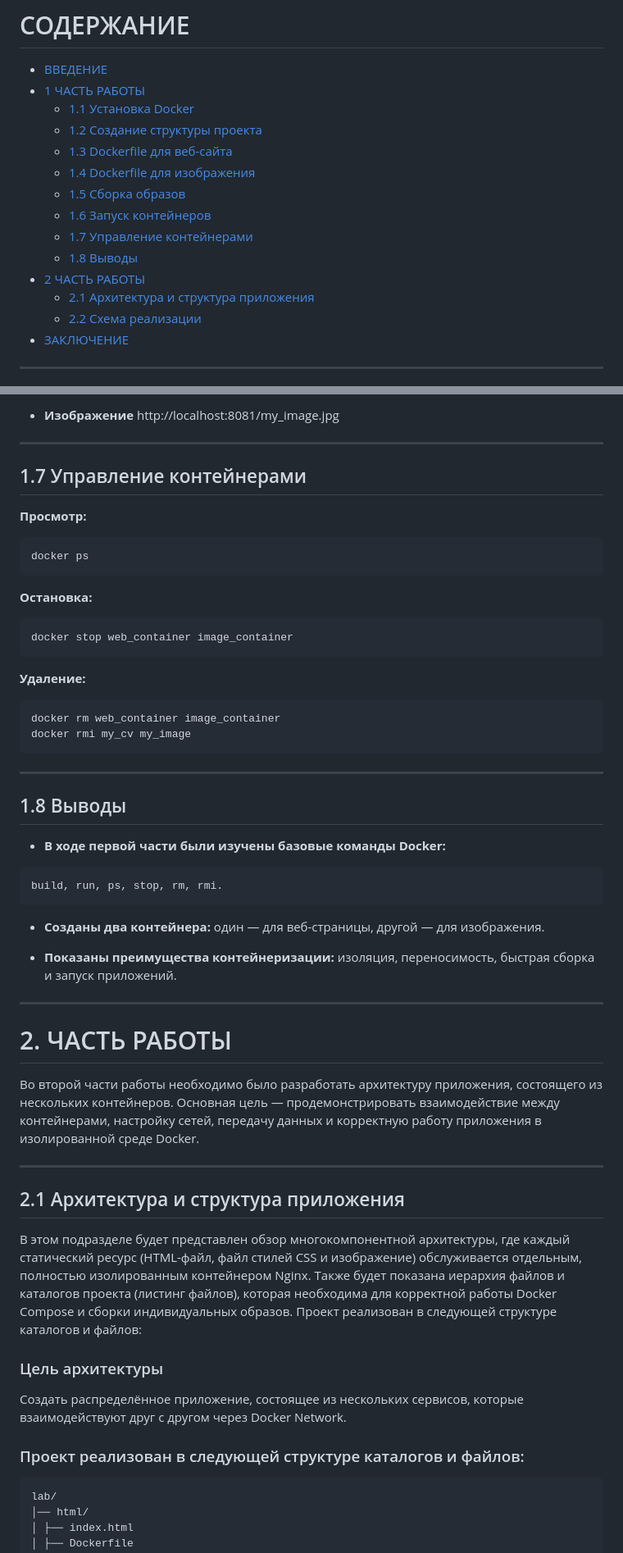
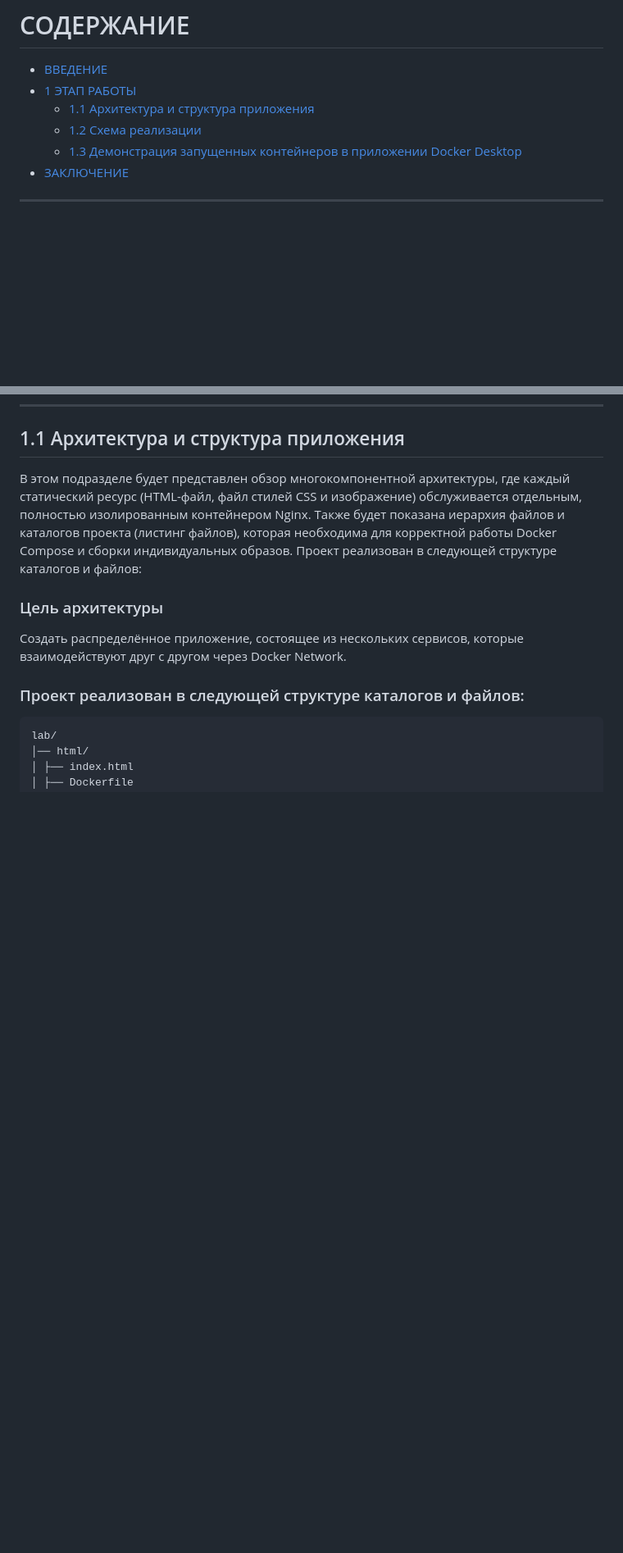
Before and after one commit to siumbeliela/lab_7_docker-multicontainer, a Markdown page: README.md, 2 parts joined by grey strips. Shown at 82% size. Drawn GitHub-style; blank space fills up the shorter version.

````diff
--- a/README.md
+++ b/README.md
@@ -33,18 +33,10 @@
 # СОДЕРЖАНИЕ
 
 - [ВВЕДЕНИЕ](#введение)
-- [1 ЧАСТЬ РАБОТЫ](#1-часть-работы)
-  - [1.1 Установка Docker](#11-установка-docker)
-  - [1.2 Создание структуры проекта](#12-создание-структуры-проекта)
-  - [1.3 Dockerfile для веб-сайта](#13-dockerfile-для-веб-сайта)
-  - [1.4 Dockerfile для изображения](#14-dockerfile-для-изображения)
-  - [1.5 Сборка образов](#15-сборка-образов)
-  - [1.6 Запуск контейнеров](#16-запуск-контейнеров)
-  - [1.7 Управление контейнерами](#17-управление-контейнерами)
-  - [1.8 Выводы](#18-выводы)
-- [2 ЧАСТЬ РАБОТЫ](#2-часть-работы)
-  - [2.1 Архитектура и структура приложения](#21-архитектура-и-структура-приложения)
-  - [2.2 Схема реализации](#22-схема-реализации)
+- [1 ЭТАП РАБОТЫ](#1-этап-работы)
+  - [1.1 Архитектура и структура приложения](#11-архитектура-и-структура-приложения)
+  - [1.2 Схема реализации](#12-схема-реализации)
+  - [1.3 Демонстрация запущенных контейнеров в приложении Docker Desktop](#13-демонстрация-запущенных-контейнеров-в-приложении-docker-desktop)
 - [ЗАКЛЮЧЕНИЕ](#заключение)
 
 ---
@@ -156,48 +68,4 @@ docker run -d -p 8081:8080 --name image_container my_image
-- **Изображение** http://localhost:8081/my_image.jpg
-
----
-
-## 1.7 Управление контейнерами
-
-**Просмотр:**
-```yaml
-docker ps
-```
-
-**Остановка:**
-```yaml
-docker stop web_container image_container
-```
-
-**Удаление:**
-```yaml
-docker rm web_container image_container
-docker rmi my_cv my_image
-```
-
----
-
-## 1.8 Выводы
-
-- **В ходе первой части были изучены базовые команды Docker:**
-```yaml
-build, run, ps, stop, rm, rmi.
-```
-
-- **Созданы два контейнера:**
-один — для веб-страницы, другой — для изображения.
-
-- **Показаны преимущества контейнеризации:** изоляция, переносимость, быстрая сборка и запуск приложений.
-
----
-
-# 2. ЧАСТЬ РАБОТЫ
-
-Во второй части работы необходимо было разработать архитектуру приложения, состоящего из нескольких контейнеров. Основная цель — продемонстрировать взаимодействие между контейнерами, настройку сетей, передачу данных и корректную работу приложения в изолированной среде Docker.
-
----
-
-## 2.1 Архитектура и структура приложения
+## 1.1 Архитектура и структура приложения
 
 В этом подразделе будет представлен обзор многокомпонентной архитектуры, где каждый статический ресурс (HTML-файл, файл стилей CSS и изображение) обслуживается отдельным, полностью изолированным контейнером Nginx. Также будет показана иерархия файлов и каталогов проекта (листинг файлов), которая необходима для корректной работы Docker Compose и сборки индивидуальных образов.
 Проект реализован в следующей структуре каталогов и файлов:
````
Also changed, not shown: other parts of README.md (+4 -84 lines).
